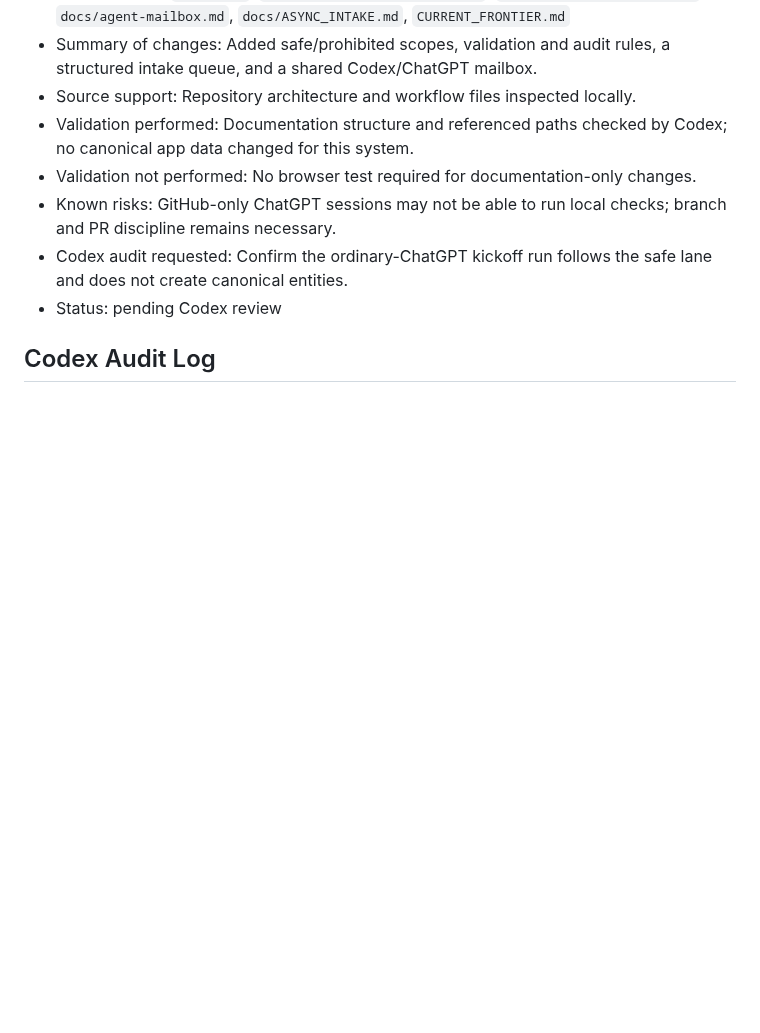
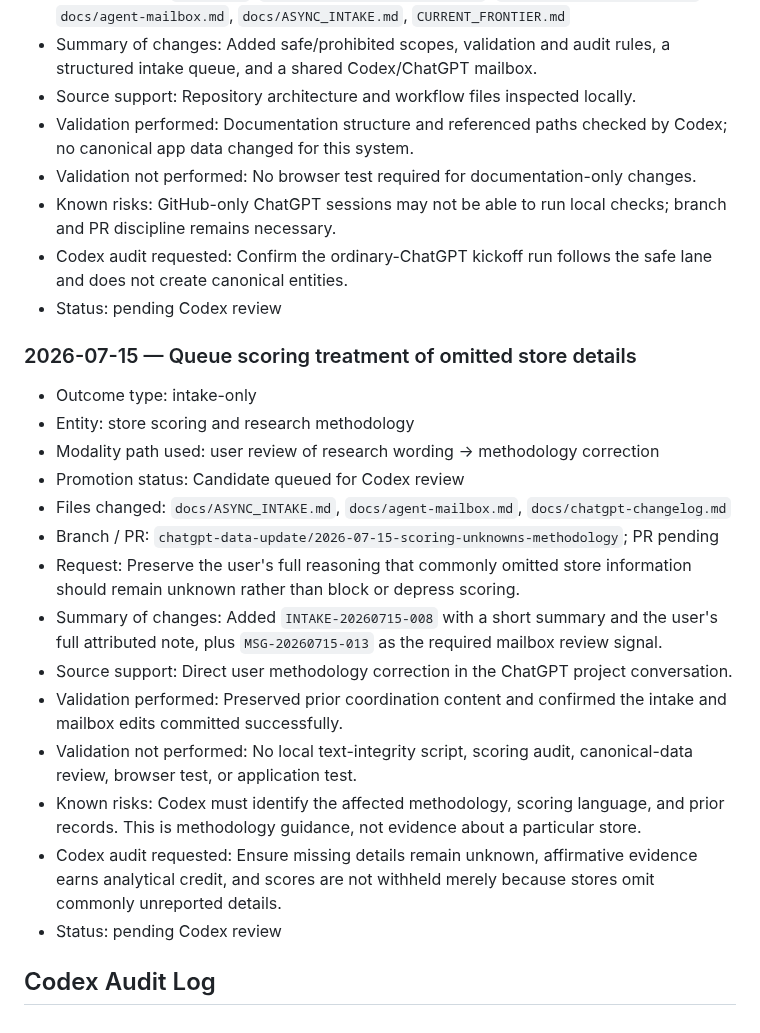
Before and after one commit to metavirus/mtg-events-chatgpt, a Markdown page: docs/chatgpt-changelog.md, the part around the change. Rendered like a GitHub page; blank space fills up the shorter version.

Commit message:
Record scoring methodology intake

```diff
--- a/docs/chatgpt-changelog.md
+++ b/docs/chatgpt-changelog.md
@@ -77,6 +77,23 @@ Codex audit explicitly changes their status.
   safe lane and does not create canonical entities.
 - Status: pending Codex review
 
+### 2026-07-15 — Queue scoring treatment of omitted store details
+
+- Outcome type: intake-only
+- Entity: store scoring and research methodology
+- Modality path used: user review of research wording -> methodology correction
+- Promotion status: Candidate queued for Codex review
+- Files changed: `docs/ASYNC_INTAKE.md`, `docs/agent-mailbox.md`, `docs/chatgpt-changelog.md`
+- Branch / PR: `chatgpt-data-update/2026-07-15-scoring-unknowns-methodology`; PR pending
+- Request: Preserve the user's full reasoning that commonly omitted store information should remain unknown rather than block or depress scoring.
+- Summary of changes: Added `INTAKE-20260715-008` with a short summary and the user's full attributed note, plus `MSG-20260715-013` as the required mailbox review signal.
+- Source support: Direct user methodology correction in the ChatGPT project conversation.
+- Validation performed: Preserved prior coordination content and confirmed the intake and mailbox edits committed successfully.
+- Validation not performed: No local text-integrity script, scoring audit, canonical-data review, browser test, or application test.
+- Known risks: Codex must identify the affected methodology, scoring language, and prior records. This is methodology guidance, not evidence about a particular store.
+- Codex audit requested: Ensure missing details remain unknown, affirmative evidence earns analytical credit, and scores are not withheld merely because stores omit commonly unreported details.
+- Status: pending Codex review
+
 <!-- Copy this block for each future ChatGPT change.
 ### YYYY-MM-DD — Short title
 - Request:
```
